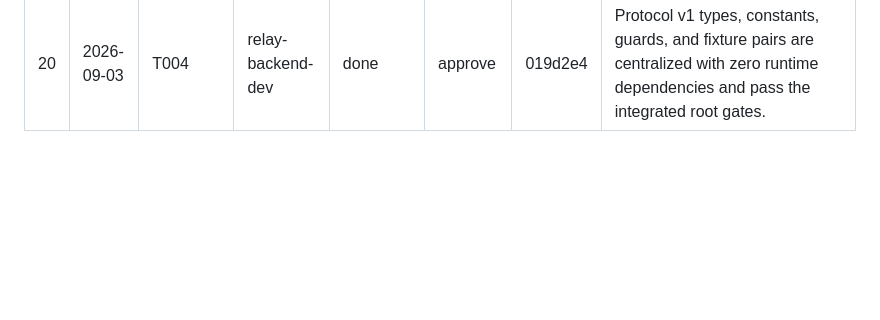
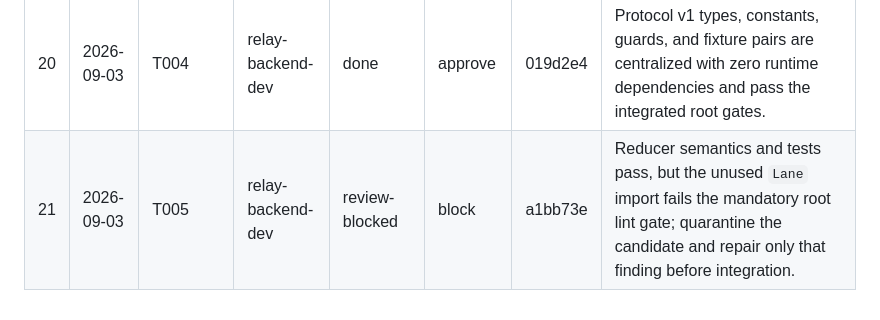
Before and after one commit to MS-aesthetic/g2-race-spotter, a Markdown page: ralph/PROGRESS.md, the part around the change. Drawn GitHub-style; blank space fills up the shorter version.

```diff
--- a/ralph/PROGRESS.md
+++ b/ralph/PROGRESS.md
@@ -48,3 +48,4 @@ Append-only history of loop iterations. The planner keeps "Blocked on human" cur
 | 18 | 2026-09-03 | T002g | hud-qa | review-blocked | block | 3b683f1 | After automation readiness, missing device info is an evidence failure; the required lint gate must also pass before hand-off. |
 | 19 | 2026-09-03 | T002h | hud-qa | done | approve | 2ef2f63 | Post-readiness device-info absence and dark screenshots now fail as evidence, closing the blocked repair ancestry while preserving the real `[SIM]` gate. |
 | 20 | 2026-09-03 | T004 | relay-backend-dev | done | approve | 019d2e4 | Protocol v1 types, constants, guards, and fixture pairs are centralized with zero runtime dependencies and pass the integrated root gates. |
+| 21 | 2026-09-03 | T005 | relay-backend-dev | review-blocked | block | a1bb73e | Reducer semantics and tests pass, but the unused `Lane` import fails the mandatory root lint gate; quarantine the candidate and repair only that finding before integration. |
```
Also changed, not shown: IMPLEMENTATION_PLAN.md (+11 -7 lines).
